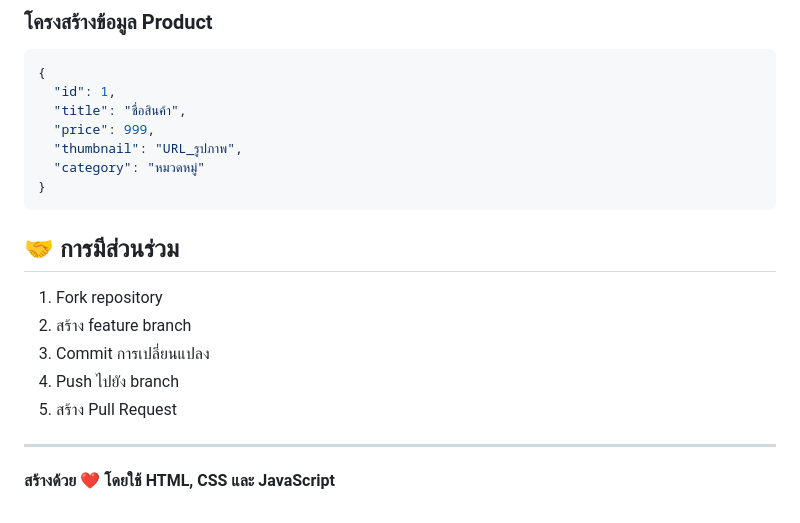
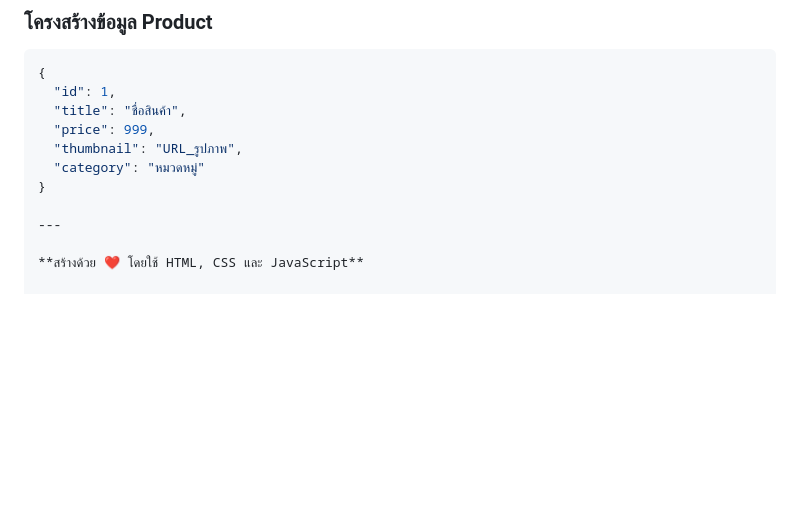
Before and after one commit to Kanokpol-Natekuakul/Future-Shop_fs, a Markdown page: README.md, the part around the change. GitHub-like rendering; blank space fills up the shorter version.

````diff
--- a/README.md
+++ b/README.md
@@ -242,15 +242,6 @@ html, body {
   "thumbnail": "URL_รูปภาพ",
   "category": "หมวดหมู่"
 }
-```
-
-## 🤝 การมีส่วนร่วม
-
-1. Fork repository
-2. สร้าง feature branch
-3. Commit การเปลี่ยนแปลง
-4. Push ไปยัง branch
-5. สร้าง Pull Request
 
 ---
 
````
